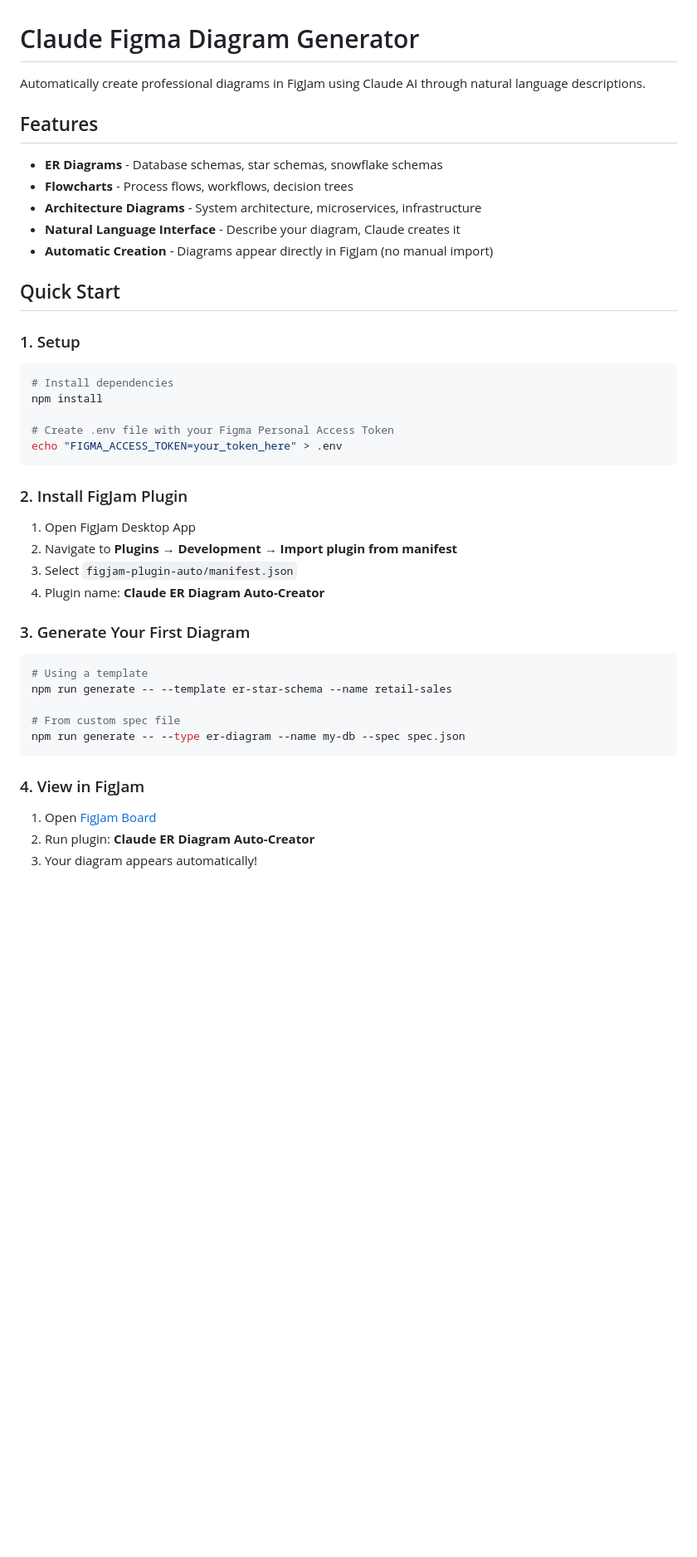
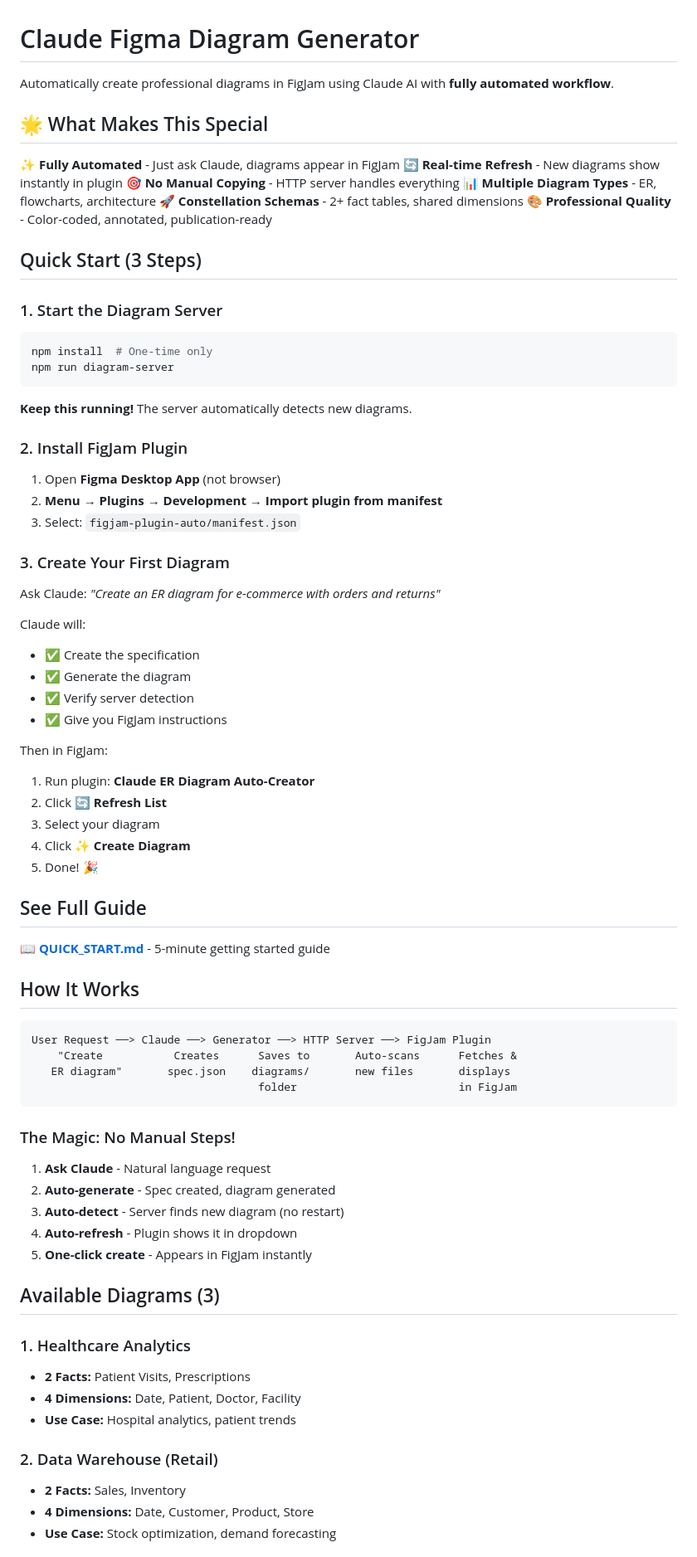
Before and after one commit to chandimass-jkh/figma_connector, a Markdown page: README.md, the part around one of its changes. Shown at 83% size. Drawn GitHub-style; blank space fills up the shorter version.

````diff
--- a/README.md
+++ b/README.md
@@ -1,46 +1,80 @@
 # Claude Figma Diagram Generator
 
-Automatically create professional diagrams in FigJam using Claude AI through natural language descriptions.
+Automatically create professional diagrams in FigJam using Claude AI with **fully automated workflow**.
 
-## Features
+## 🌟 What Makes This Special
 
-- **ER Diagrams** - Database schemas, star schemas, snowflake schemas
-- **Flowcharts** - Process flows, workflows, decision trees
-- **Architecture Diagrams** - System architecture, microservices, infrastructure
-- **Natural Language Interface** - Describe your diagram, Claude creates it
-- **Automatic Creation** - Diagrams appear directly in FigJam (no manual import)
+✨ **Fully Automated** - Just ask Claude, diagrams appear in FigJam
+🔄 **Real-time Refresh** - New diagrams show instantly in plugin
+🎯 **No Manual Copying** - HTTP server handles everything
+📊 **Multiple Diagram Types** - ER, flowcharts, architecture
+🚀 **Constellation Schemas** - 2+ fact tables, shared dimensions
+🎨 **Professional Quality** - Color-coded, annotated, publication-ready
 
-## Quick Start
+## Quick Start (3 Steps)
 
-### 1. Setup
+### 1. Start the Diagram Server
 
 ```bash
-# Install dependencies
-npm install
+npm install  # One-time only
+npm run diagram-server
+```
 
-# Create .env file with your Figma Personal Access Token
-echo "FIGMA_ACCESS_TOKEN=your_token_here" > .env
-```
+**Keep this running!** The server automatically detects new diagrams.
 
 ### 2. Install FigJam Plugin
 
-1. Open FigJam Desktop App
-2. Navigate to **Plugins** → **Development** → **Import plugin from manifest**
-3. Select `figjam-plugin-auto/manifest.json`
-4. Plugin name: **Claude ER Diagram Auto-Creator**
+1. Open **Figma Desktop App** (not browser)
+2. **Menu** → **Plugins** → **Development** → **Import plugin from manifest**
+3. Select: `figjam-plugin-auto/manifest.json`
 
-### 3. Generate Your First Diagram
+### 3. Create Your First Diagram
 
-```bash
-# Using a template
-npm run generate -- --template er-star-schema --name retail-sales
+Ask Claude: *"Create an ER diagram for e-commerce with orders and returns"*
 
-# From custom spec file
-npm run generate -- --type er-diagram --name my-db --spec spec.json
+Claude will:
+- ✅ Create the specification
+- ✅ Generate the diagram
+- ✅ Verify server detection
+- ✅ Give you FigJam instructions
+
+Then in FigJam:
+1. Run plugin: **Claude ER Diagram Auto-Creator**
+2. Click **🔄 Refresh List**
+3. Select your diagram
+4. Click **✨ Create Diagram**
+5. Done! 🎉
+
+## See Full Guide
+
+📖 **[QUICK_START.md](QUICK_START.md)** - 5-minute getting started guide
+
+## How It Works
+
+```
+User Request ──> Claude ──> Generator ──> HTTP Server ──> FigJam Plugin
+    "Create           Creates      Saves to       Auto-scans      Fetches &
+   ER diagram"       spec.json    diagrams/       new files       displays
+                                   folder                         in FigJam
 ```
 
-### 4. View in FigJam
+### The Magic: No Manual Steps!
 
-1. Open [FigJam Board](https://www.figma.com/board/ht9CrCOgT7sZpKyopJpHXN/claude-test)
-2. Run plugin: **Claude ER Diagram Auto-Creator**
-3. Your diagram appears automatically!
+1. **Ask Claude** - Natural language request
+2. **Auto-generate** - Spec created, diagram generated
+3. **Auto-detect** - Server finds new diagram (no restart)
+4. **Auto-refresh** - Plugin shows it in dropdown
+5. **One-click create** - Appears in FigJam instantly
+
+## Available Diagrams (3)
+
+### 1. Healthcare Analytics
+- **2 Facts:** Patient Visits, Prescriptions
+- **4 Dimensions:** Date, Patient, Doctor, Facility
+- **Use Case:** Hospital analytics, patient trends
+
+### 2. Data Warehouse (Retail)
+- **2 Facts:** Sales, Inventory
+- **4 Dimensions:** Date, Customer, Product, Store
+- **Use Case:** Stock optimization, demand forecasting
+
````
Also changed, not shown: other parts of README.md (+76 -20 lines).
